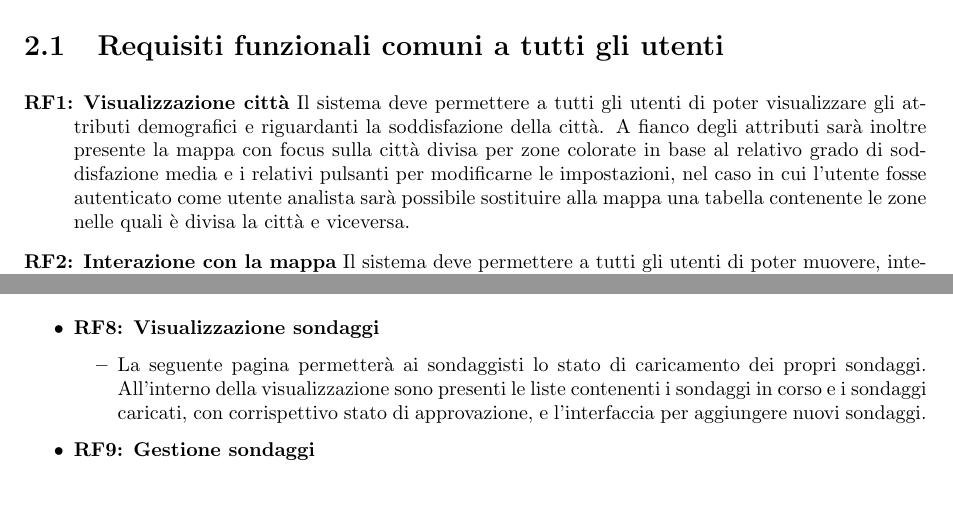
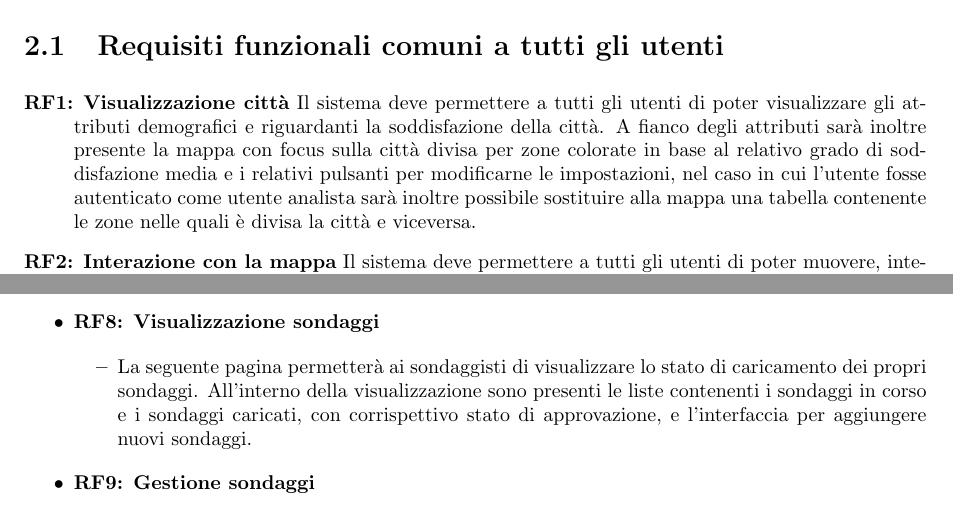
Before and after one commit to lucafano04/progettoIngenieriaSoftware, a LaTeX document (deliverable/D1/main.tex, which reads deliverable/D1/chapters/02-requisitiFunzionali.tex, deliverable/D1/chapters/04-ilDesignFrontEnd.tex): two parts of pages 5 and 12 of 13, joined at a grey line, cut so that both start at the same text. Compiled offline with pdfLaTeX.

Commit message:
fix(D1): :bug: capo perchè ci schiavizzi così?

```diff
--- a/deliverable/D1/chapters/02-requisitiFunzionali.tex
+++ b/deliverable/D1/chapters/02-requisitiFunzionali.tex
@@ -1,7 +1,7 @@
 \chapter{Requisiti Funzionali}
     \section{Requisiti funzionali comuni a tutti gli utenti}
         \begin{rfList}
-            \rfItem \textbf{Visualizzazione città} Il sistema deve permettere a tutti gli utenti di poter visualizzare gli attributi demografici e riguardanti la soddisfazione della città. A fianco degli attributi sarà inoltre presente la mappa con focus sulla città divisa per zone colorate in base al relativo grado di soddisfazione media e i relativi pulsanti per modificarne le impostazioni, nel caso in cui l'utente fosse autenticato come utente analista sarà possibile sostituire alla mappa una tabella contenente le zone nelle quali è divisa la città e viceversa.
+            \rfItem \textbf{Visualizzazione città} Il sistema deve permettere a tutti gli utenti di poter visualizzare gli attributi demografici e riguardanti la soddisfazione della città. A fianco degli attributi sarà inoltre presente la mappa con focus sulla città divisa per zone colorate in base al relativo grado di soddisfazione media e i relativi pulsanti per modificarne le impostazioni, nel caso in cui l'utente fosse autenticato come utente analista sarà inoltre possibile sostituire alla mappa una tabella contenente le zone nelle quali è divisa la città e viceversa.
             \rfItem \textbf{Interazione con la mappa} Il sistema deve permettere a tutti gli utenti di poter muovere, interagire e modificare la visualizzazione della mappa. In particolare deve essere possibile modificare il focus centrale della mappa trascinando il cursore, deve essere possibile modificare lo zoom attraverso la rotella del mouse oppure attraverso i pulsanti presenti nell'angolo della mappa, deve essere possibile interagire con le varie zone cliccando sulle stesse e infine deve essere possibile, quando si è all'interno della "visualizzazione città", modificare la tipologia di zona con la quale si può interagire sulla mappa oppure, nel caso in cui si avesse i permessi da analista, si può cambiare la visualizzazione da mappa a tabella.
             \rfItem \textbf{Visualizzazione zona} Il sistema deve permettere a tutti gli utenti di poter visualizzare gli attributi, demografici e riguardanti la soddisfazione, oltre ai servizi forniti della zona selezionata (circoscrizione o quartiere). A fianco degli attributi sarà inoltre presente la mappa, con focus sulla zona di selezione, divisa per zone colorate in base al relativo grado di soddisfazione e al focus centrale della mappa, saranno inoltre visualizzati ai vari angoli della mappa i relativi pulsanti per modificarne le impostazioni.
             \rfItem \textbf{Elenco strutture} Il sistema deve permettere a tutti gli utenti di visualizzare, per il servizio selezionato, una più dettagliata descrizione di tutte le strutture, presenti all'interno dell'area di interesse, che erogano tale servizio. Tale visualizzazione mostrerà una tabella numerata con all'interno il nominativo delle varie strutture e affianco una mappa con contrassegnato la posizione delle strutture presenti nella tabella.
--- a/deliverable/D1/chapters/04-ilDesignFrontEnd.tex
+++ b/deliverable/D1/chapters/04-ilDesignFrontEnd.tex
@@ -101,7 +101,7 @@
     Il presente layout sarà inoltre la base per le visualizzazioni lato amministratore per la valutazione dei sondaggi.
     \begin{itemize}
         \item \textbf{RF8: Visualizzazione sondaggi} \begin{itemize}
-            \item La seguente pagina permetterà ai sondaggisti lo stato di caricamento dei propri sondaggi. All'interno della visualizzazione sono presenti le liste contenenti i sondaggi in corso e i sondaggi caricati, con corrispettivo stato di approvazione, e l'interfaccia per aggiungere nuovi sondaggi.
+            \item La seguente pagina permetterà ai sondaggisti di visualizzare lo stato di caricamento dei propri sondaggi. All'interno della visualizzazione sono presenti le liste contenenti i sondaggi in corso e i sondaggi caricati, con corrispettivo stato di approvazione, e l'interfaccia per aggiungere nuovi sondaggi.
         \end{itemize}
         \item \textbf{RF9: Gestione sondaggi} \begin{itemize}
             \item Nella parte sinistra del mockup si può notare come, al fine di caricare un sondaggio se ne possa creare uno inserendogli un nome o come se ne possa caricare uno tramite selezione oppure tramire pull and drag.
```
Also changed, not shown: deliverable/D1/main.pdf.
